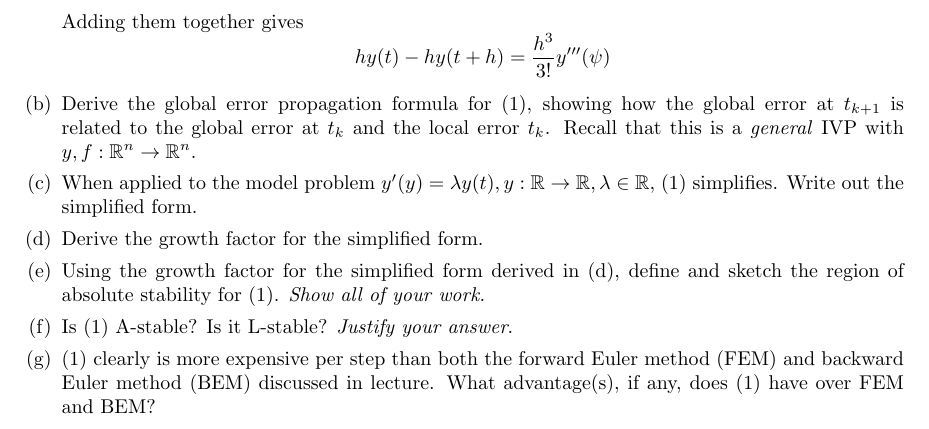
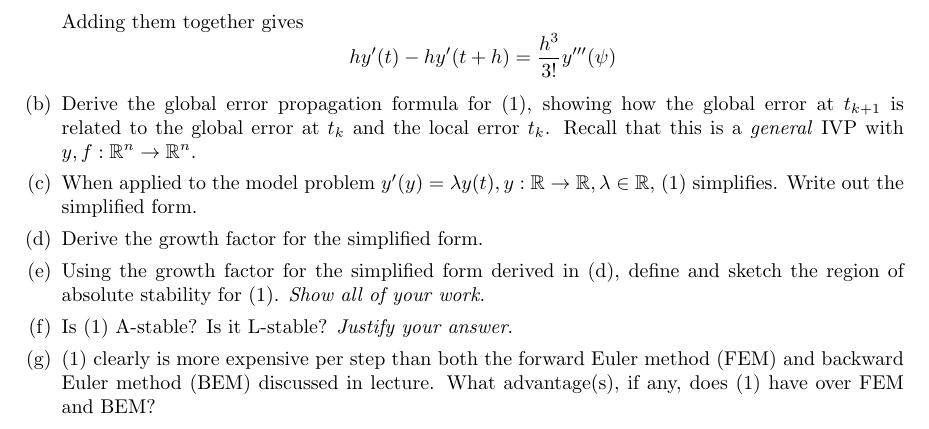
Before and after one commit to poonkeegan/school, a LaTeX document (cscd37/assgn3.tex): part of page 2 of 2, cut so that both start at the same text. Compiled offline with pdfLaTeX.

Commit message:
Fri Apr  6 01:46:23 EDT 2018

```diff
--- a/cscd37/assgn3.tex
+++ b/cscd37/assgn3.tex
@@ -129,7 +129,7 @@ poonkeeg\\
                + \frac{(-h)^3}{3!}y'''(\psi_2) \]
 
                Adding them together gives
-               \[ hy(t) - hy(t+h) = \frac{h^3}{3!}y'''(\psi)\]
+               \[ hy'(t) - hy'(t+h) = \frac{h^3}{3!}y'''(\psi)\]
             \item Derive the global error propagation formula for (1),
                 showing how the global error at $t_{k+1}$ is related
                 to the global error at $t_k$ and the local error $t_k$.
```
Also changed, not shown: cscd37/assgn3.pdf.
